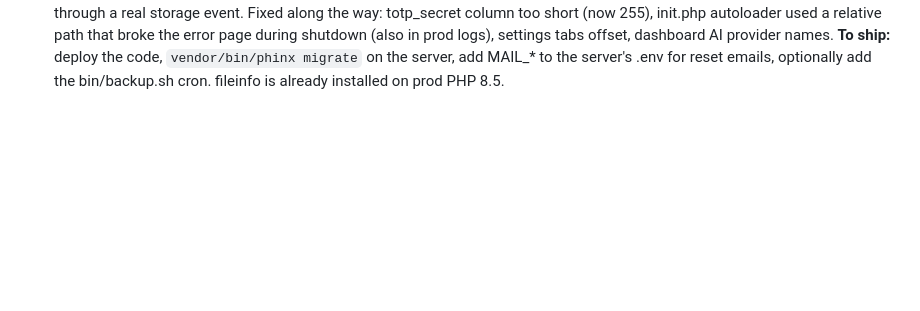
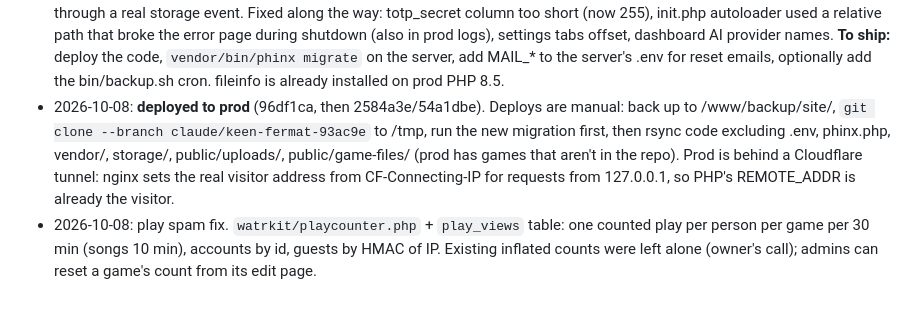
Before and after one commit to watrabi/water-games-v6, a Markdown page: PLAN.md, the part around the change. GitHub-like rendering; blank space fills up the shorter version.

Commit message:
Update handoff notes with deploy steps and the play spam fix
Co-Authored-By: Claude Opus 5.5 <noreply@anthropic.com>
Claude-Session: https://claude.ai/code/session_01ACkspqiuhWJQyE1ahcnG3R

```diff
--- a/PLAN.md
+++ b/PLAN.md
@@ -138,3 +138,11 @@ Routes / pages:
   settings tabs offset, dashboard AI provider names.
   **To ship:** deploy the code, `vendor/bin/phinx migrate` on the server, add MAIL_* to the server's .env for reset
   emails, optionally add the bin/backup.sh cron. fileinfo is already installed on prod PHP 8.5.
+- 2026-10-08: **deployed to prod** (96df1ca, then 2584a3e/54a1dbe). Deploys are manual: back up to
+  /www/backup/site/, `git clone --branch claude/keen-fermat-93ac9e` to /tmp, run the new migration first, then
+  rsync code excluding .env, phinx.php, vendor/, storage/, public/uploads/, public/game-files/ (prod has games that
+  aren't in the repo). Prod is behind a Cloudflare tunnel: nginx sets the real visitor address from
+  CF-Connecting-IP for requests from 127.0.0.1, so PHP's REMOTE_ADDR is already the visitor.
+- 2026-10-08: play spam fix. `watrkit/playcounter.php` + `play_views` table: one counted play per person per game
+  per 30 min (songs 10 min), accounts by id, guests by HMAC of IP. Existing inflated counts were left alone
+  (owner's call); admins can reset a game's count from its edit page.
```
